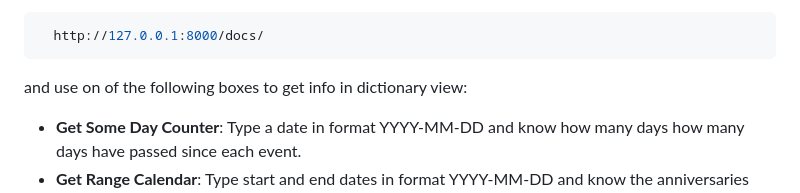
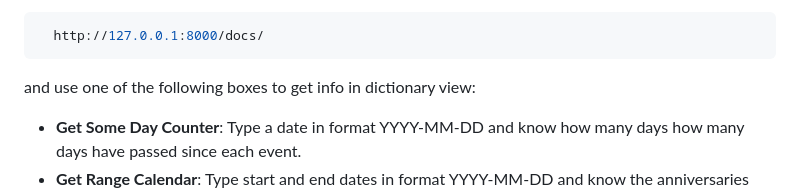
Before and after one commit to am-tropin/anniversary-reminder, a Markdown page: README.md, the part around the change. GitHub-like rendering.

Commit message:
fixed misprint

````diff
--- a/README.md
+++ b/README.md
@@ -57,7 +57,7 @@ You can use [a default dataset with events of Elizabeth II and Prince Philip's l
 ```bash
   http://127.0.0.1:8000/docs/
 ```
-and use on of the following boxes to get info in dictionary view:
+and use one of the following boxes to get info in dictionary view:
 
 - **Get Some Day Counter**: Type a date in format YYYY-MM-DD and know how many days how many days have passed since each event.
 - **Get Range Calendar**: Type start and end dates in format YYYY-MM-DD and know the anniversaries based on list of rules (see below).
````
